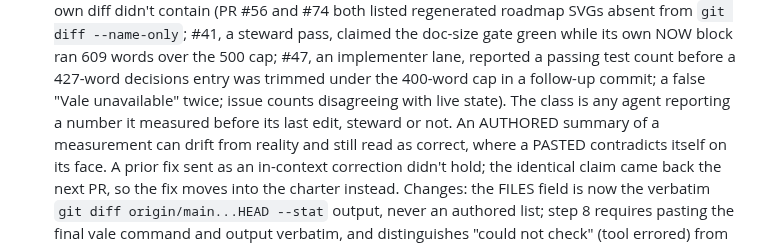
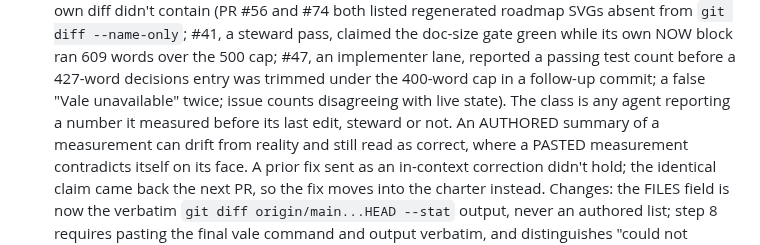
Before and after one commit to Cringely/spacemolt-harness, a Markdown page: docs/charters/doc-steward.md, the part around the change. Rendered like a GitHub page.

Commit message:
doc-steward: restore dropped word in v1.5 changelog
Second-commit splice dropped 'measurement' from 'a PASTED [measurement]
contradicts itself on its face', leaving the clause reading as a
sentence fragment. Restored, and cleaned up two hard-wrap artifacts
from prior targeted edits in the same paragraph.

```diff
--- a/docs/charters/doc-steward.md
+++ b/docs/charters/doc-steward.md
@@ -202,8 +202,8 @@ qualifies, flag it in the PR body for PM judgment rather than deciding by paddin
   block ran 609 words over the 500 cap; #47, an implementer lane, reported a passing test count
   before a 427-word decisions entry was trimmed under the 400-word cap in a follow-up commit; a
   false "Vale unavailable" twice; issue counts disagreeing with live state). The class is any
-  agent reporting a number it measured before its last edit, steward or not. An AUTHORED
-  summary of a measurement can drift from reality and still read as correct, where a PASTED
+  agent reporting a number it measured before its last edit, steward or not. An AUTHORED summary
+  of a measurement can drift from reality and still read as correct, where a PASTED measurement
   contradicts itself on its face. A prior fix sent as an in-context correction didn't hold; the
   identical claim came back the next PR, so the fix moves into the charter instead. Changes: the
   FILES field is now the verbatim `git diff origin/main...HEAD --stat` output, never an authored
```
